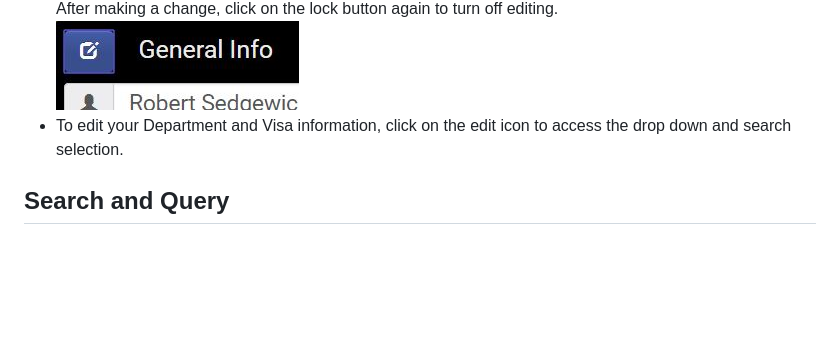
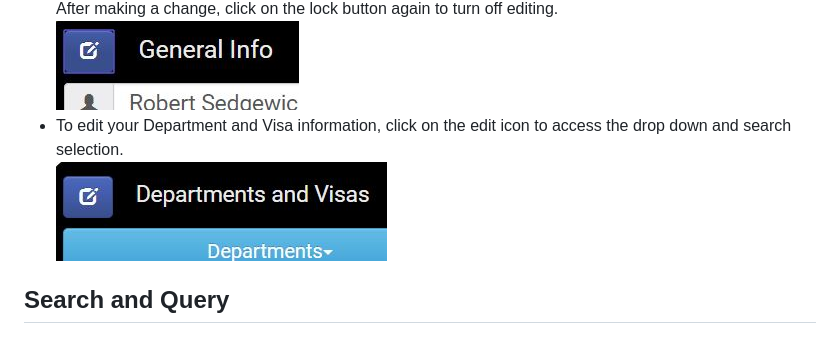
Before and after one commit to TrentaIcedCoffee/PIS, a Markdown page: README.md, the part around the change printed below. Drawn GitHub-style; pictures changed too: readme_resource/edit.JPG (added); blank space fills up the shorter version.

```diff
--- a/README.md
+++ b/README.md
@@ -31,6 +32,7 @@ After you login to UC Davis Department Contact, you can update any information f
 After making a change, click on the lock button again to turn off editing.
 ![lock](/readme_resource/lock.JPG)
 - To edit your Department and Visa information, click on the edit icon to access the drop down and search selection.
+![edit](/readme_resource/edit.JPG)
 
 ## Search and Query
 ### Global Search
```
Also changed, not shown: other parts of README.md (+1 -0 lines).
